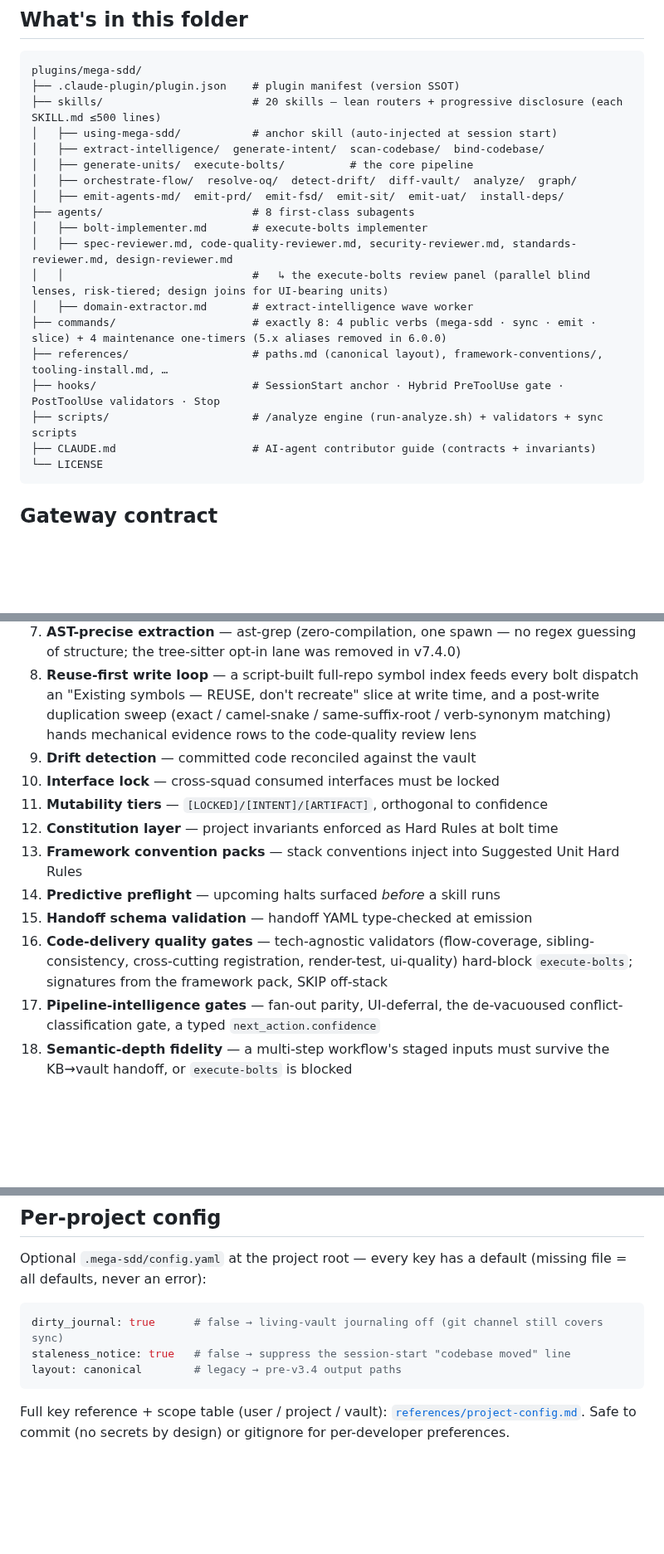
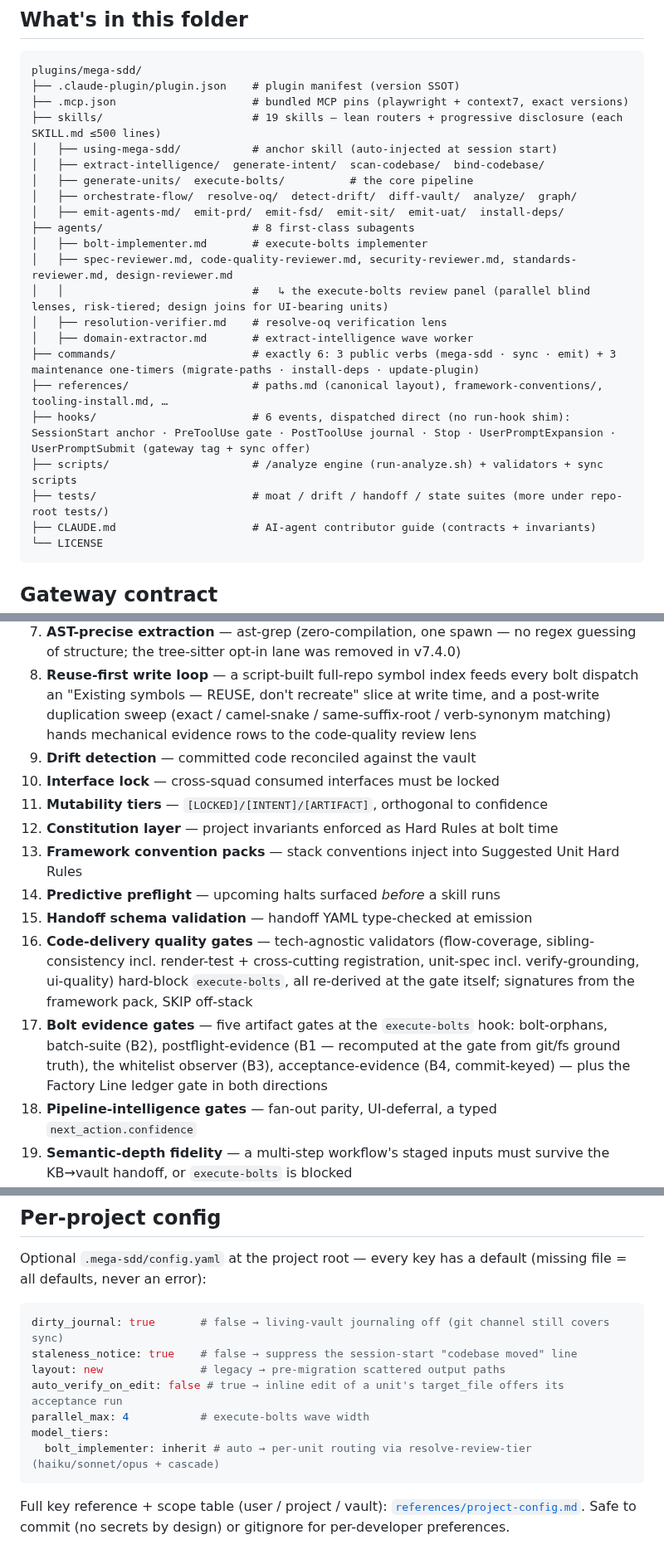
Before and after one commit to FarhanRiuzaki/Mega-SDD, a Markdown page: plugins/mega-sdd/README.md, 3 parts joined by grey strips. Shown at 83% size. Drawn GitHub-style; blank space fills up the shorter version.

Commit message:
docs(readme): plugin README 1:1 with v7.5.x — 14 claims fixed
commands 8->6 (slice/memory gone), skills 20->19, resolution-verifier +
.mcp.json + tests/ added to the tree, hooks row -> 6 events direct
dispatch, defense list renumbered (gap at 9) + bolt evidence gates B1-B4
+orphans+ledger named + dead conflict-classification row dropped,
layout: new, config example carries the live keys (auto_verify_on_edit,
parallel_max, model_tiers), migrate-paths row added, v7.1-7.5.x Whats-new
entries added, v5.2.6 routing entry marked superseded, chooser 13->12.

Co-Authored-By: Claude Fable 5 <noreply@anthropic.com>
Claude-Session: https://claude.ai/code/session_01Uj2qdADmmSc6FYrmCH3Mqa

````diff
--- a/plugins/mega-sdd/README.md
+++ b/plugins/mega-sdd/README.md
@@ -85,7 +86,8 @@ Under `--auto`: one upfront confirmation, zero mid-chain questions — human-req
 ```
 plugins/mega-sdd/
 ├── .claude-plugin/plugin.json    # plugin manifest (version SSOT)
-├── skills/                       # 20 skills — lean routers + progressive disclosure (each SKILL.md ≤500 lines)
+├── .mcp.json                     # bundled MCP pins (playwright + context7, exact versions)
+├── skills/                       # 19 skills — lean routers + progressive disclosure (each SKILL.md ≤500 lines)
 │   ├── using-mega-sdd/           # anchor skill (auto-injected at session start)
 │   ├── extract-intelligence/  generate-intent/  scan-codebase/  bind-codebase/
 │   ├── generate-units/  execute-bolts/          # the core pipeline
@@ -95,11 +97,13 @@ plugins/mega-sdd/
 │   ├── bolt-implementer.md       # execute-bolts implementer
 │   ├── spec-reviewer.md, code-quality-reviewer.md, security-reviewer.md, standards-reviewer.md, design-reviewer.md
 │   │                             #   ↳ the execute-bolts review panel (parallel blind lenses, risk-tiered; design joins for UI-bearing units)
+│   ├── resolution-verifier.md    # resolve-oq verification lens
 │   ├── domain-extractor.md       # extract-intelligence wave worker
-├── commands/                     # exactly 8: 4 public verbs (mega-sdd · sync · emit · slice) + 4 maintenance one-timers (5.x aliases removed in 6.0.0)
+├── commands/                     # exactly 6: 3 public verbs (mega-sdd · sync · emit) + 3 maintenance one-timers (migrate-paths · install-deps · update-plugin)
 ├── references/                   # paths.md (canonical layout), framework-conventions/, tooling-install.md, …
-├── hooks/                        # SessionStart anchor · Hybrid PreToolUse gate · PostToolUse validators · Stop
+├── hooks/                        # 6 events, dispatched direct (no run-hook shim): SessionStart anchor · PreToolUse gate · PostToolUse journal · Stop · UserPromptExpansion · UserPromptSubmit (gateway tag + sync offer)
 ├── scripts/                      # /analyze engine (run-analyze.sh) + validators + sync scripts
+├── tests/                        # moat / drift / handoff / state suites (more under repo-root tests/)
 ├── CLAUDE.md                     # AI-agent contributor guide (contracts + invariants)
 └── LICENSE
 ```
@@ -120,15 +124,16 @@ Mega-sdd's reason for existing is that it **won't let an agent invent what isn't
 6. **Hard Rules pre/post-flight** — ast-grep validates constraints at bolt time
 7. **AST-precise extraction** — ast-grep (zero-compilation, one spawn — no regex guessing of structure; the tree-sitter opt-in lane was removed in v7.4.0)
 8. **Reuse-first write loop** — a script-built full-repo symbol index feeds every bolt dispatch an "Existing symbols — REUSE, don't recreate" slice at write time, and a post-write duplication sweep (exact / camel-snake / same-suffix-root / verb-synonym matching) hands mechanical evidence rows to the code-quality review lens
-10. **Drift detection** — committed code reconciled against the vault
-11. **Interface lock** — cross-squad consumed interfaces must be locked
-12. **Mutability tiers** — `[LOCKED]/[INTENT]/[ARTIFACT]`, orthogonal to confidence
-13. **Constitution layer** — project invariants enforced as Hard Rules at bolt time
-14. **Framework convention packs** — stack conventions inject into Suggested Unit Hard Rules
-15. **Predictive preflight** — upcoming halts surfaced *before* a skill runs
-16. **Handoff schema validation** — handoff YAML type-checked at emission
-17. **Code-delivery quality gates** — tech-agnostic validators (flow-coverage, sibling-consistency, cross-cutting registration, render-test, ui-quality) hard-block `execute-bolts`; signatures from the framework pack, SKIP off-stack
-18. **Pipeline-intelligence gates** — fan-out parity, UI-deferral, the de-vacuoused conflict-classification gate, a typed `next_action.confidence`
+9. **Drift detection** — committed code reconciled against the vault
+10. **Interface lock** — cross-squad consumed interfaces must be locked
+11. **Mutability tiers** — `[LOCKED]/[INTENT]/[ARTIFACT]`, orthogonal to confidence
+12. **Constitution layer** — project invariants enforced as Hard Rules at bolt time
+13. **Framework convention packs** — stack conventions inject into Suggested Unit Hard Rules
+14. **Predictive preflight** — upcoming halts surfaced *before* a skill runs
+15. **Handoff schema validation** — handoff YAML type-checked at emission
+16. **Code-delivery quality gates** — tech-agnostic validators (flow-coverage, sibling-consistency incl. render-test + cross-cutting registration, unit-spec incl. verify-grounding, ui-quality) hard-block `execute-bolts`, all re-derived at the gate itself; signatures from the framework pack, SKIP off-stack
+17. **Bolt evidence gates** — five artifact gates at the `execute-bolts` hook: bolt-orphans, batch-suite (B2), postflight-evidence (B1 — recomputed at the gate from git/fs ground truth), the whitelist observer (B3), acceptance-evidence (B4, commit-keyed) — plus the Factory Line ledger gate in both directions
+18. **Pipeline-intelligence gates** — fan-out parity, UI-deferral, a typed `next_action.confidence`
 19. **Semantic-depth fidelity** — a multi-step workflow's staged inputs must survive the KB→vault handoff, or `execute-bolts` is blocked
 20. **Living-vault sync invariants** — incremental re-bind NEVER carries an active CONFLICT forward silently (always re-validated; moat-test-pinned); autonomous sync defers human decisions to a queue instead of deciding them; drift write-back requires git provenance + explicit ACCEPT, and `[LOCKED]` claims are never patched from code
 
@@ -143,9 +148,13 @@ Tanpa mengetik `/mega-sdd` sekalipun: **(a)** kalimat berniat M/L ("tambah field
 Optional `.mega-sdd/config.yaml` at the project root — every key has a default (missing file = all defaults, never an error):
 
 ```yaml
-dirty_journal: true      # false → living-vault journaling off (git channel still covers sync)
-staleness_notice: true   # false → suppress the session-start "codebase moved" line
-layout: canonical        # legacy → pre-v3.4 output paths
+dirty_journal: true       # false → living-vault journaling off (git channel still covers sync)
+staleness_notice: true    # false → suppress the session-start "codebase moved" line
+layout: new               # legacy → pre-migration scattered output paths
+auto_verify_on_edit: false # true → inline edit of a unit's target_file offers its acceptance run
+parallel_max: 4           # execute-bolts wave width
+model_tiers:
+  bolt_implementer: inherit # auto → per-unit routing via resolve-review-tier (haiku/sonnet/opus + cascade)
 ```
 
 Full key reference + scope table (user / project / vault): [`references/project-config.md`](./references/project-config.md). Safe to commit (no secrets by design) or gitignore for per-developer preferences.
````
Also changed, not shown: other parts of plugins/mega-sdd/README.md (+11 -6 lines).
